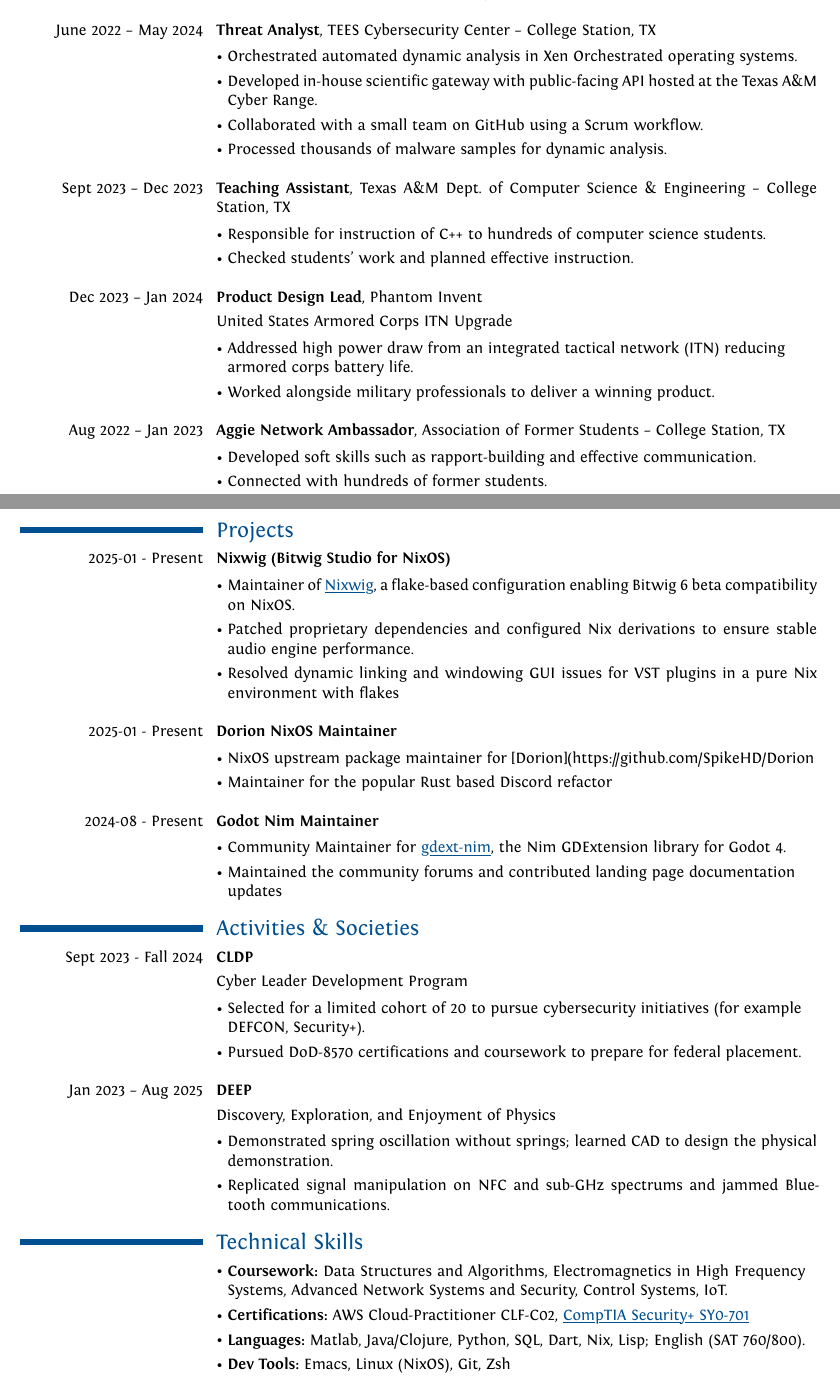
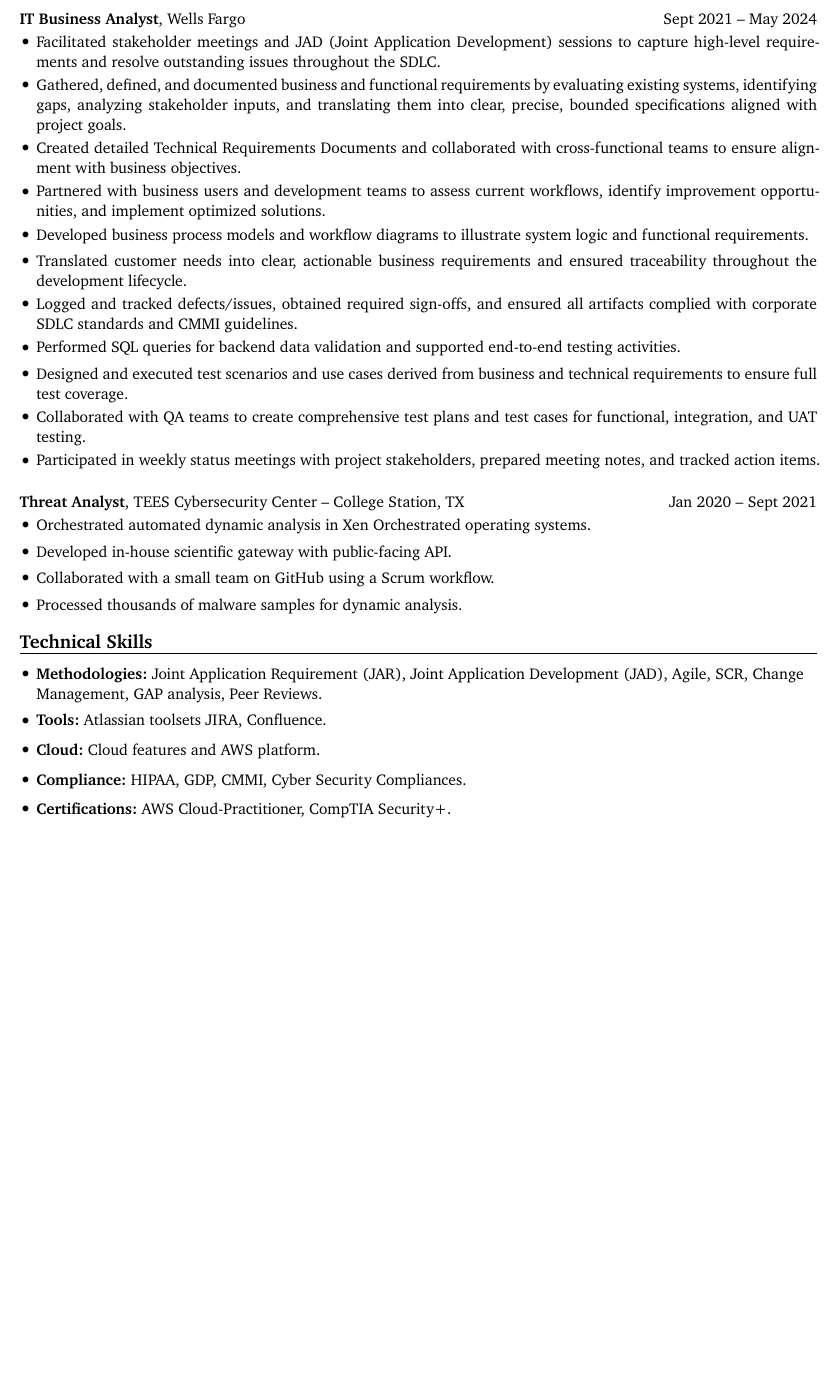
Before and after one commit to ArikRahman/Resume, a Typst document (rendercv_output/Arik_Rahman_CV.typ, which reads rendercv_output/Arik_Rahman_CV.md): two parts of pages 1 and 2 of 2 before the commit and part of page 2 of 2 after it, the two joined at a grey line, cut at the place of the change, the shorter picture padded with empty space. The pictures show the PDF file rendercv_output/Arik_Rahman_CV.pdf that the author committed with the source.

Commit message:
New resume

```diff
--- a/rendercv_output/Arik_Rahman_CV.md
+++ b/rendercv_output/Arik_Rahman_CV.md
@@ -30,3 +39,4 @@
 
 
 
+## **IT Business Analyst**, Wells Fargo
@@ -34,23 +43,37 @@
 
-June 2024 – Aug 2024
+Sept 2021 – May 2024
 
-.NET, MySQL, Flutter, Dart
+- Facilitated stakeholder meetings and JAD (Joint Application Development) sessions to capture high-level requirements and resolve outstanding issues throughout the SDLC.
 
-- Created a responsive website for a title closing company.
+- Gathered, defined, and documented business and functional requirements by evaluating existing systems, identifying gaps, analyzing stakeholder inputs, and translating them into clear, precise, bounded specifications aligned with project goals.
 
-- Created a corresponding app via WebView and published to the App Store.
+- Created detailed Technical Requirements Documents and collaborated with cross-functional teams to ensure alignment with business objectives.
 
-- Secured connection between gateway and the database.
+- Partnered with business users and development teams to assess current workflows, identify improvement opportunities, and implement optimized solutions.
+
+- Developed business process models and workflow diagrams to illustrate system logic and functional requirements.
+
+- Translated customer needs into clear, actionable business requirements and ensured traceability throughout the development lifecycle.
+
+- Logged and tracked defects/issues, obtained required sign-offs, and ensured all artifacts complied with corporate SDLC standards and CMMI guidelines.
+
+- Performed SQL queries for backend data validation and supported end-to-end testing activities.
+
+- Designed and executed test scenarios and use cases derived from business and technical requirements to ensure full test coverage.
+
+- Collaborated with QA teams to create comprehensive test plans and test cases for functional, integration, and UAT testing.
+
+- Participated in weekly status meetings with project stakeholders, prepared meeting notes, and tracked action items.
 
 
 
 ## **Threat Analyst**, TEES Cybersecurity Center -- College Station, TX
 
-June 2022 – May 2024
+Jan 2020 – Sept 2021
 
 - Orchestrated automated dynamic analysis in Xen Orchestrated operating systems.
 
-- Developed in-house scientific gateway with public-facing API hosted at the Texas A&M Cyber Range.
+- Developed in-house scientific gateway with public-facing API.
 
 - Collaborated with a small team on GitHub using a Scrum workflow.
 
@@ -58,101 +81,13 @@
 
 
 
-## **Teaching Assistant**, Texas A&M Dept. of Computer Science & Engineering -- College Station, TX
+# Technical Skills
+- **Methodologies:** Joint Application Requirement (JAR), Joint Application Development (JAD), Agile, SCR, Change Management, GAP analysis, Peer Reviews.
 
-Sept 2023 – Dec 2023
+- **Tools:** Atlassian toolsets JIRA, Confluence.
 
-- Responsible for instruction of C++ to hundreds of computer science students.
+- **Cloud:** Cloud features and AWS platform.
 
-- Checked students’ work and planned effective instruction.
+- **Compliance:** HIPAA, GDP, CMMI, Cyber Security Compliances.
 
-
-
-## **Product Design Lead**, Phantom Invent
-
-Dec 2023 – Jan 2024
-
-United States Armored Corps ITN Upgrade
-
-- Addressed high power draw from an integrated tactical network (ITN) reducing armored corps battery life.
-
-- Worked alongside military professionals to deliver a winning product.
-
-
-
-## **Aggie Network Ambassador**, Association of Former Students -- College Station, TX
-
-Aug 2022 – Jan 2023
-
-- Developed soft skills such as rapport-building and effective communication.
-
-- Connected with hundreds of former students.
-
-
-
-# Projects
-## **Nixwig (Bitwig Studio for NixOS)**
-
-2025-01 - Present
-
-- Maintainer of [Nixwig](https://github.com/ArikRahman/Nixwig), a flake-based configuration enabling Bitwig 6 beta compatibility on NixOS.
-
-- Patched proprietary dependencies and configured Nix derivations to ensure stable audio engine performance.
-
-- Resolved dynamic linking and windowing GUI issues for VST plugins in a pure Nix environment with flakes
-
-
-
-## **Dorion NixOS Maintainer**
-
-2025-01 - Present
-
-- NixOS upstream package maintainer for [Dorion](https://github.com/SpikeHD/Dorion
-
-- Maintainer for the popular Rust based Discord refactor
-
-
-
-## **Godot Nim Maintainer**
-
-2024-08 - Present
-
-- Community Maintainer for [gdext-nim](https://github.com/godot-nim/gdext-nim), the Nim GDExtension library for Godot 4.
-
-- Maintained the community forums and contributed landing page documentation updates
-
-
-
-# Activities & Societies
-## **CLDP**
-
-Sept 2023 - Fall 2024
-
-Cyber Leader Development Program
-
-- Selected for a limited cohort of 20 to pursue cybersecurity initiatives (for example DEFCON, Security+).
-
-- Pursued DoD-8570 certifications and coursework to prepare for federal placement.
-
-
-
-## **DEEP**
-
-Jan 2023 – Aug 2025
-
-Discovery, Exploration, and Enjoyment of Physics
-
-- Demonstrated spring oscillation without springs; learned CAD to design the physical demonstration.
-
-- Replicated signal manipulation on NFC and sub-GHz spectrums and jammed Bluetooth communications.
-
-
-
-# Technical Skills
-- **Coursework:** Data Structures and Algorithms, Electromagnetics in High Frequency Systems, Advanced Network Systems and Security, Control Systems, IoT.
-
-- **Certifications:** AWS Cloud-Practitioner CLF-C02, [CompTIA Security+ SY0-701](https://cp.certmetrics.com/comptia/en/public/verify/credential/29P4SYG50EREK22J)
-
-- **Languages:** Matlab, Java/Clojure, Python, SQL, Dart, Nix, Lisp; English (SAT 760/800).
-
-- **Dev Tools:** Emacs, Linux (NixOS), Git, Zsh
+- **Certifications:** AWS Cloud-Practitioner, CompTIA Security+.
--- a/rendercv_output/Arik_Rahman_CV.typ
+++ b/rendercv_output/Arik_Rahman_CV.typ
@@ -86,7 +86,3 @@
 = Arik Rahman
 
 #connections(
-  [#link("tel:+1-832-709-3931", icon: false, if-underline: false, if-color: false)[#connection-with-icon("phone")[(832) 709-3931]]],
-  [#link("mailto:arik@tamu.edu", icon: false, if-underline: false, if-color: false)[#connection-with-icon("envelope")[arik\@tamu.edu]]],
-  [#link("https://linkedin.com/in/arikrahman", icon: false, if-underline: false, if-color: false)[#connection-with-icon("linkedin")[arikrahman]]],
-  [#link("https://github.com/arikrahman", icon: false, if-underline: false, if-color: false)[#connection-with-icon("github")[arikrahman]]],
@@ -162,13 +186,13 @@
 
   ],
   [
-    June 2022 – May 2024
+    Jan 2020 – Sept 2021
 
   ],
   main-column-second-row: [
     - Orchestrated automated dynamic analysis in Xen Orchestrated operating systems.
 
-    - Developed in-house scientific gateway with public-facing API hosted at the Texas A&M Cyber Range.
+    - Developed in-house scientific gateway with public-facing API.
 
     - Collaborated with a small team on GitHub using a Scrum workflow.
 
@@ -177,160 +201,14 @@
   ],
 )
 
-#regular-entry(
-  [
-    #strong[Teaching Assistant], Texas A&M Dept. of Computer Science & Engineering -- College Station, TX
-
-  ],
-  [
-    Sept 2023 – Dec 2023
-
-  ],
-  main-column-second-row: [
-    - Responsible for instruction of C++ to hundreds of computer science students.
-
-    - Checked students’ work and planned effective instruction.
-
-  ],
-)
-
-#regular-entry(
-  [
-    #strong[Product Design Lead], Phantom Invent
-
-  ],
-  [
-    Dec 2023 – Jan 2024
-
-  ],
-  main-column-second-row: [
-    #summary[United States Armored Corps ITN Upgrade]
-
-    - Addressed high power draw from an integrated tactical network (ITN) reducing armored corps battery life.
-
-    - Worked alongside military professionals to deliver a winning product.
-
-  ],
-)
-
-#regular-entry(
-  [
-    #strong[Aggie Network Ambassador], Association of Former Students -- College Station, TX
-
-  ],
-  [
-    Aug 2022 – Jan 2023
-
-  ],
-  main-column-second-row: [
-    - Developed soft skills such as rapport-building and effective communication.
-
-    - Connected with hundreds of former students.
-
-  ],
-)
-
-== Projects
-
-#regular-entry(
-  [
-    #strong[Nixwig (Bitwig Studio for NixOS)]
-
-  ],
-  [
-    2025-01 - Present
-
-  ],
-  main-column-second-row: [
-    - Maintainer of #link("https://github.com/ArikRahman/Nixwig")[Nixwig], a flake-based configuration enabling Bitwig 6 beta compatibility on NixOS.
-
-    - Patched proprietary dependencies and configured Nix derivations to ensure stable audio engine performance.
-
-    - Resolved dynamic linking and windowing GUI issues for VST plugins in a pure Nix environment with flakes
-
-  ],
-)
-
-#regular-entry(
-  [
-    #strong[Dorion NixOS Maintainer]
-
-  ],
-  [
-    2025-01 - Present
-
-  ],
-  main-column-second-row: [
-    - NixOS upstream package maintainer for \[Dorion\](https:\/\/github.com\/SpikeHD\/Dorion
-
-    - Maintainer for the popular Rust based Discord refactor
-
-  ],
-)
-
-#regular-entry(
-  [
-    #strong[Godot Nim Maintainer]
-
-  ],
-  [
-    2024-08 - Present
-
-  ],
-  main-column-second-row: [
-    - Community Maintainer for #link("https://github.com/godot-nim/gdext-nim")[gdext-nim], the Nim GDExtension library for Godot 4.
-
-    - Maintained the community forums and contributed landing page documentation updates
-
-  ],
-)
-
-== Activities & Societies
-
-#regular-entry(
-  [
-    #strong[CLDP]
-
-  ],
-  [
-    Sept 2023 - Fall 2024
-
-  ],
-  main-column-second-row: [
-    #summary[Cyber Leader Development Program]
-
-    - Selected for a limited cohort of 20 to pursue cybersecurity initiatives (for example DEFCON, Security+).
-
-    - Pursued DoD-8570 certifications and coursework to prepare for federal placement.
-
-  ],
-)
-
-#regular-entry(
-  [
-    #strong[DEEP]
-
-  ],
-  [
-    Jan 2023 – Aug 2025
-
-  ],
-  main-column-second-row: [
-    #summary[Discovery, Exploration, and Enjoyment of Physics]
-
-    - Demonstrated spring oscillation without springs; learned CAD to design the physical demonstration.
-
-    - Replicated signal manipulation on NFC and sub-GHz spectrums and jammed Bluetooth communications.
-
-  ],
-)
-
 == Technical Skills
 
-- #strong[Coursework:] Data Structures and Algorithms, Electromagnetics in High Frequency Systems, Advanced Network Systems and Security, Control Systems, IoT.
+- #strong[Methodologies:] Joint Application Requirement (JAR), Joint Application Development (JAD), Agile, SCR, Change Management, GAP analysis, Peer Reviews.
 
-- #strong[Certifications:] AWS Cloud-Practitioner CLF-C02, #link("https://cp.certmetrics.com/comptia/en/public/verify/credential/29P4SYG50EREK22J")[CompTIA Security+ SY0-701]
+- #strong[Tools:] Atlassian toolsets JIRA, Confluence.
 
-- #strong[Languages:] Matlab, Java\/Clojure, Python, SQL, Dart, Nix, Lisp; English (SAT 760\/800).
+- #strong[Cloud:] Cloud features and AWS platform.
 
-- #strong[Dev Tools:] Emacs, Linux (NixOS), Git, Zsh
+- #strong[Compliance:] HIPAA, GDP, CMMI, Cyber Security Compliances.
+
+- #strong[Certifications:] AWS Cloud-Practitioner, CompTIA Security+.
```
Also changed, not shown: new_resume.yaml (added, +84 -0 lines), rendercv_output/Arik_Rahman_CV.pdf, rendercv_output/Arik_Rahman_CV_1.png, rendercv_output/Arik_Rahman_CV_2.png, rendercv_output/Arik_Rahman_CV.md (36 more changed lines), rendercv_output/Arik_Rahman_CV.typ (130 more changed lines), 1 other file.
